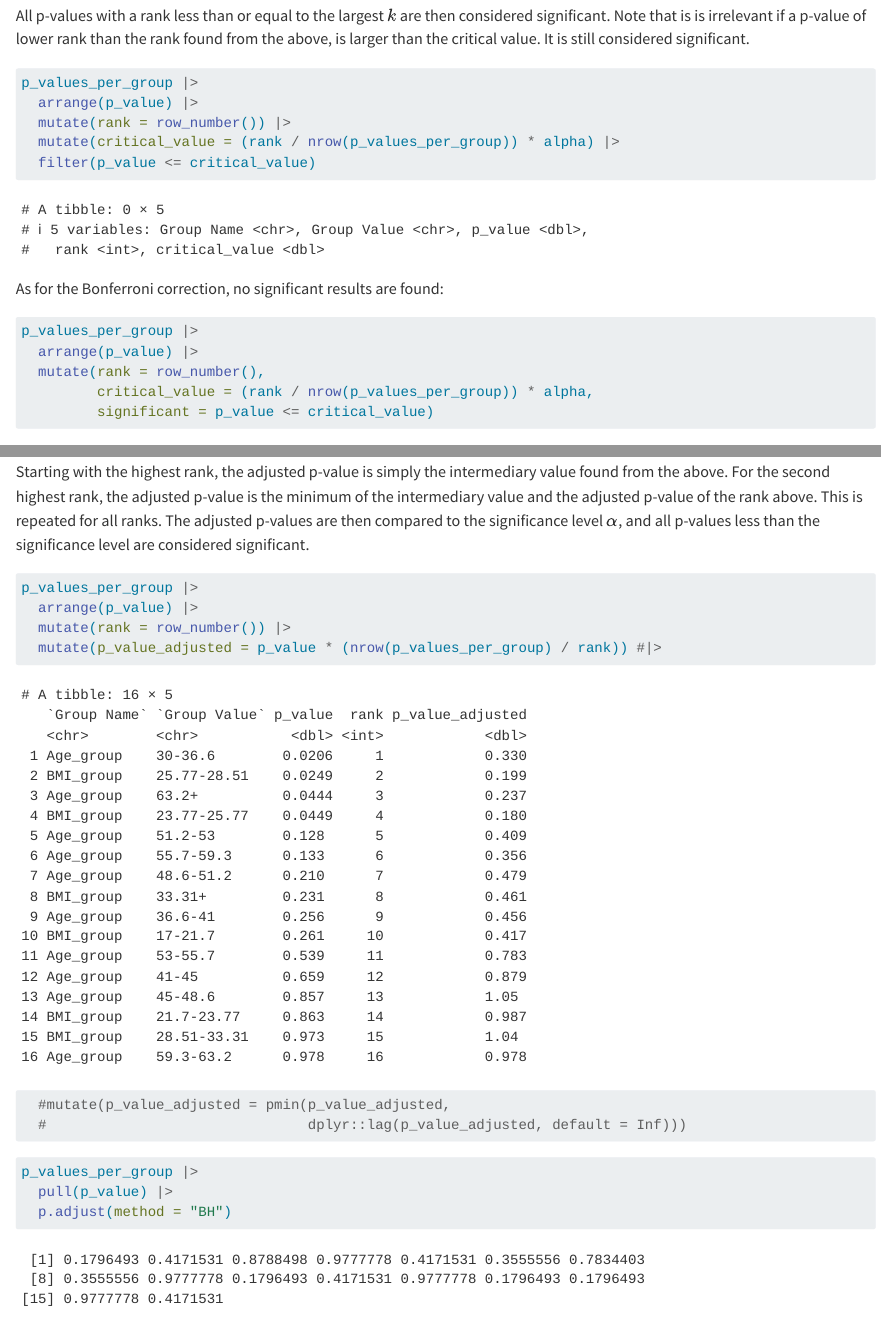
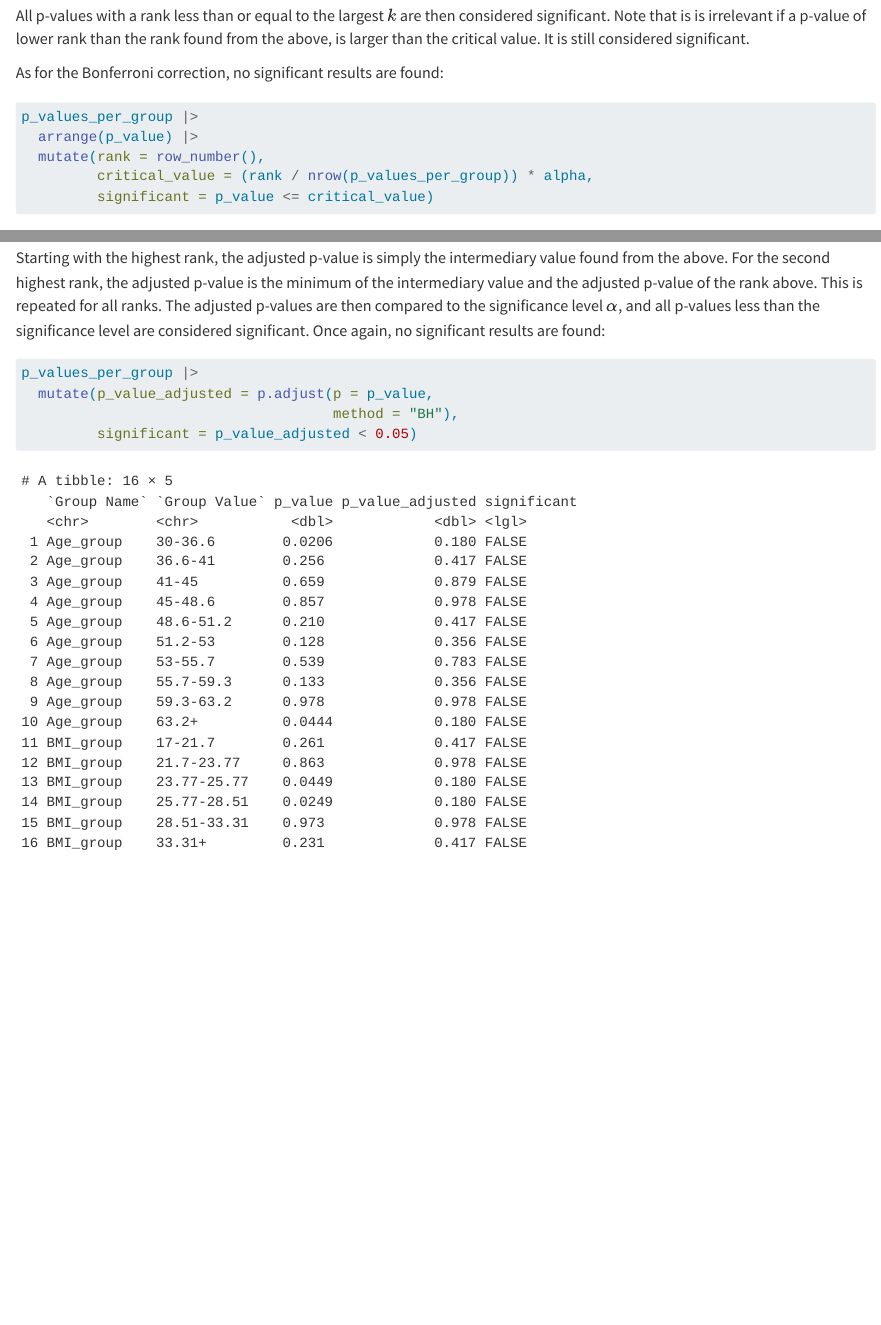
Before and after one commit to WilliamH-R/BioStatistics, a Quarto document (stat03_mult_testing.qmd): the page in a window 1100 px wide, from 5320 px down, and a second part further down, joined at a grey line. Rendered offline with R 4.5, knitr and Pandoc in place of Quarto, with nearby package versions; some code elsewhere in the file could not run offline; common packages that the code uses without loading them are loaded.

Commit message:
Finished FDR

````diff
--- a/stat03_mult_testing.qmd
+++ b/stat03_mult_testing.qmd
@@ -181,14 +181,6 @@ $$
 
 All p-values with a rank less than or equal to the largest $k$ are then considered significant. Note that is is irrelevant if a p-value of lower rank than the rank found from the above, is larger than the critical value. It is still considered significant.
 
-```{r}
-p_values_per_group |>
-  arrange(p_value) |>
-  mutate(rank = row_number()) |>
-  mutate(critical_value = (rank / nrow(p_values_per_group)) * alpha) |>
-  filter(p_value <= critical_value)
-```
-
 As for the Bonferroni correction, no significant results are found:
 ```{r}
 p_values_per_group |>
@@ -207,19 +199,11 @@ $$
 
 Where $m$ is the number of tests, $k$ is the rank of the considered p-value and $p_{k}$ is the p-value of said rank. The adjusted p-values can then be found.
 
-Starting with the highest rank, the adjusted p-value is simply the intermediary value found from the above. For the second highest rank, the adjusted p-value is the minimum of the intermediary value and the adjusted p-value of the rank above. This is repeated for all ranks. The adjusted p-values are then compared to the significance level $\alpha$, and all p-values less than the significance level are considered significant.
+Starting with the highest rank, the adjusted p-value is simply the intermediary value found from the above. For the second highest rank, the adjusted p-value is the minimum of the intermediary value and the adjusted p-value of the rank above. This is repeated for all ranks. The adjusted p-values are then compared to the significance level $\alpha$, and all p-values less than the significance level are considered significant. Once again, no significant results are found:
 
 ```{r}
 p_values_per_group |>
-  arrange(p_value) |>
-  mutate(rank = row_number()) |>
-  mutate(p_value_adjusted = p_value * (nrow(p_values_per_group) / rank)) #|>
-  #mutate(p_value_adjusted = pmin(p_value_adjusted,
-  #                               dplyr::lag(p_value_adjusted, default = Inf)))
+  mutate(p_value_adjusted = p.adjust(p = p_value,
+                                     method = "BH"),
+         significant = p_value_adjusted < 0.05)
 ```
-
-```{r}
-p_values_per_group |>
-  pull(p_value) |>
-  p.adjust(method = "BH")
-```
````
